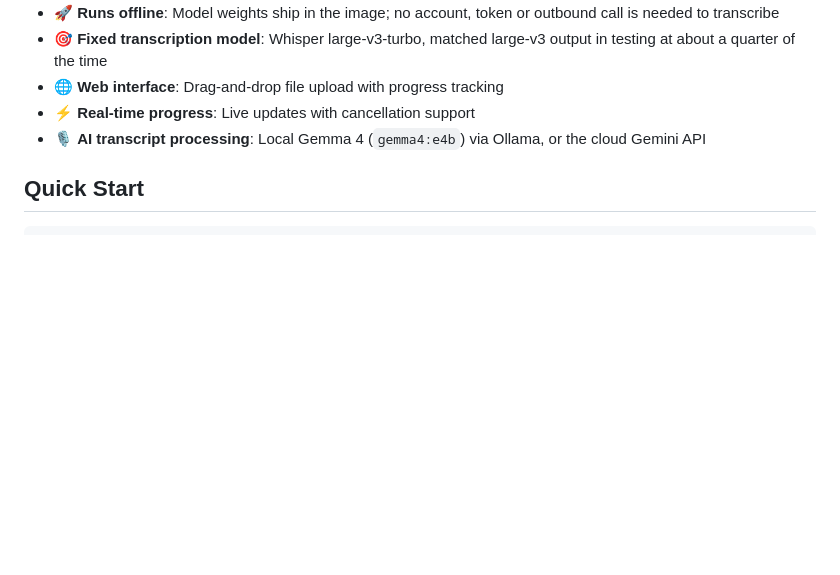
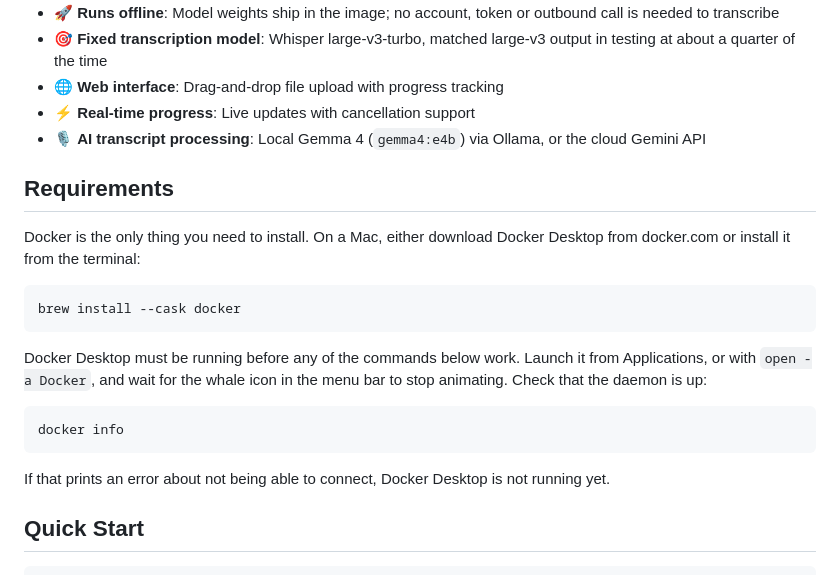
Before and after one commit to cphpm/transcription-service-macos, a Markdown page: README.md, the part around one of its changes. Drawn GitHub-style; blank space fills up the shorter version.

````diff
--- a/README.md
+++ b/README.md
@@ -11,6 +11,26 @@ Flask-based transcription service using OpenAI's Whisper model, with optional sp
 - 🌐 **Web interface**: Drag-and-drop file upload with progress tracking
 - ⚡ **Real-time progress**: Live updates with cancellation support
 - 🎙️ **AI transcript processing**: Local Gemma 4 (`gemma4:e4b`) via Ollama, or the cloud Gemini API
+
+## Requirements
+
+Docker is the only thing you need to install. On a Mac, either download Docker
+Desktop from docker.com or install it from the terminal:
+
+```bash
+brew install --cask docker
+```
+
+Docker Desktop must be running before any of the commands below work. Launch it
+from Applications, or with `open -a Docker`, and wait for the whale icon in the
+menu bar to stop animating. Check that the daemon is up:
+
+```bash
+docker info
+```
+
+If that prints an error about not being able to connect, Docker Desktop is not
+running yet.
 
 ## Quick Start
 
````
Also changed, not shown: other parts of README.md (+49 -6 lines).
